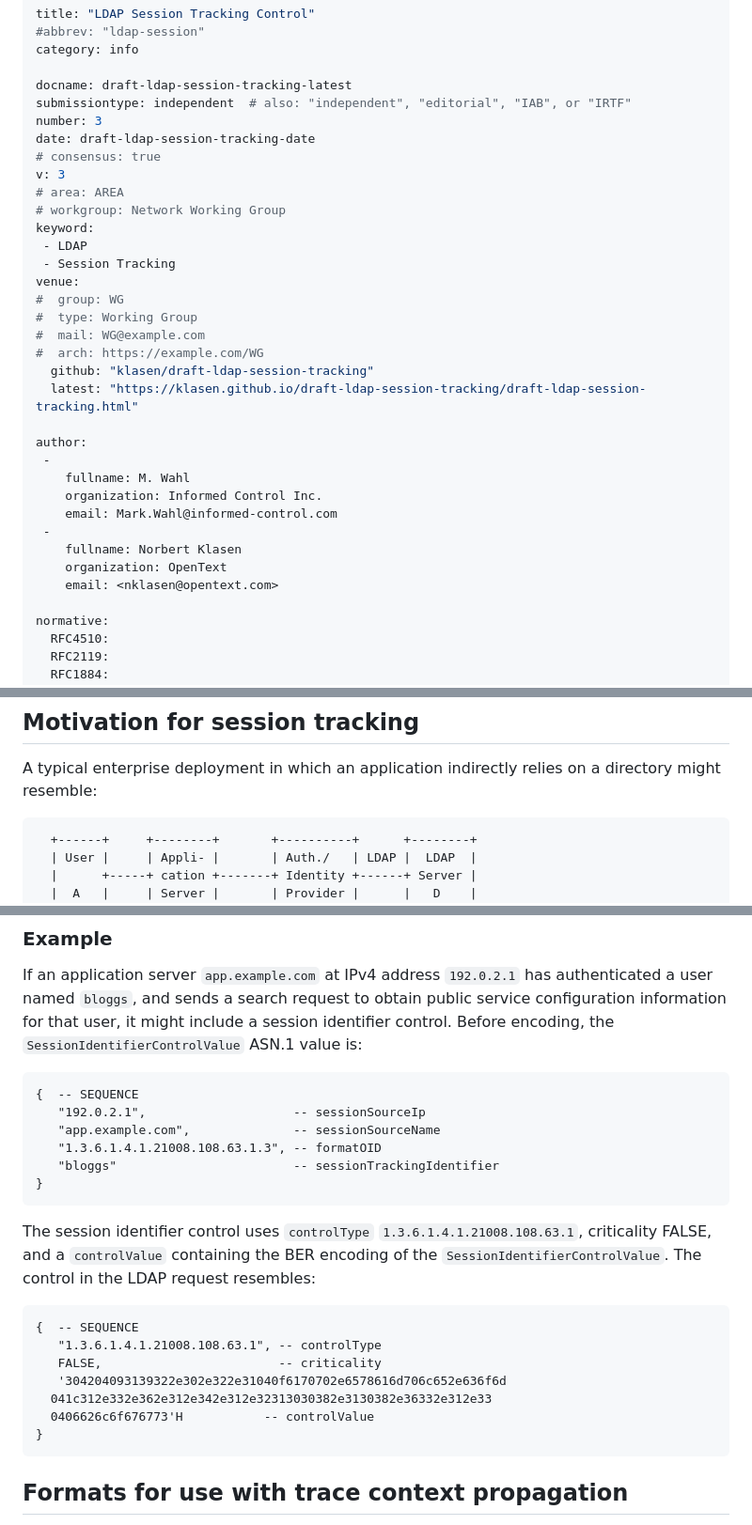
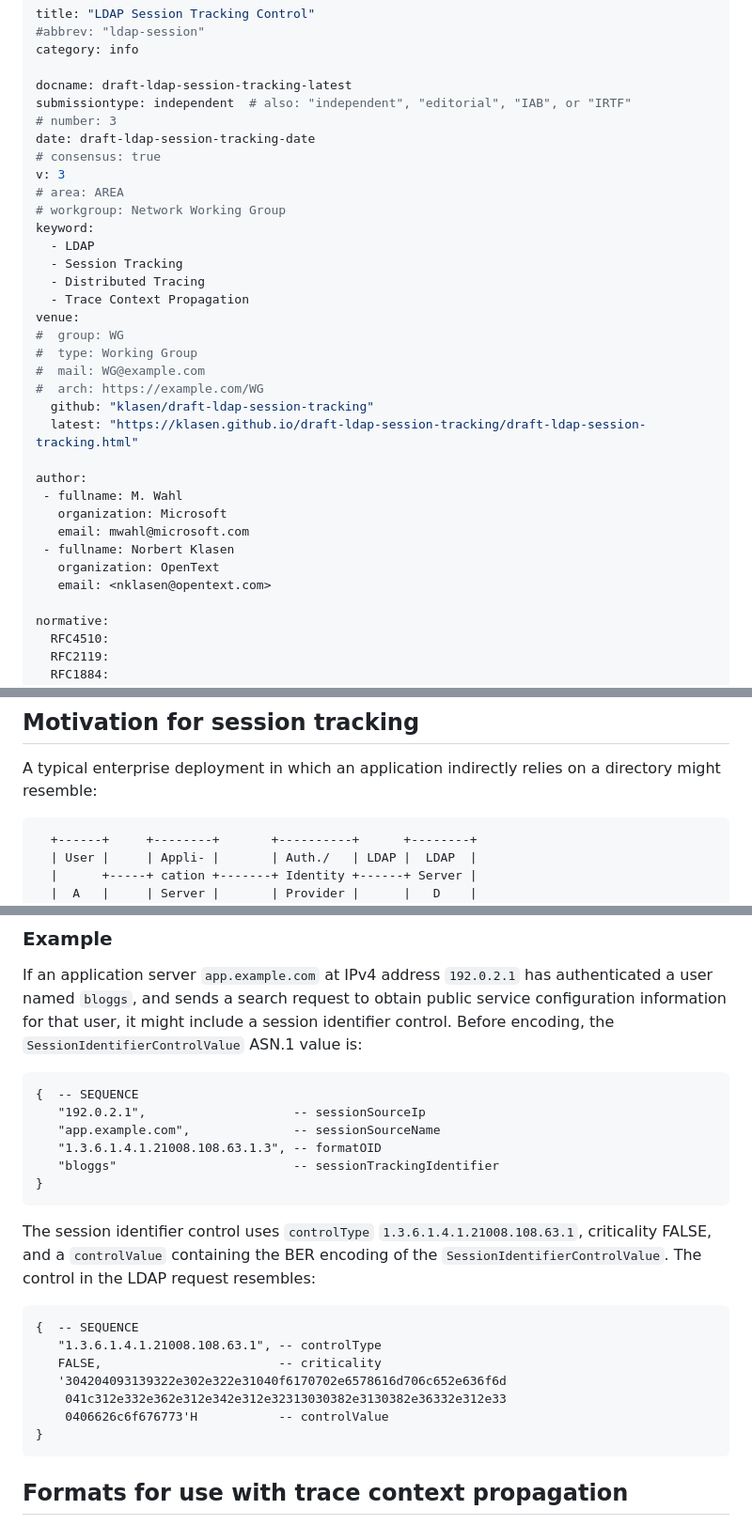
Before and after one commit to klasen/draft-ldap-session-tracking, a Markdown page: draft-ldap-session-tracking.md, 3 parts joined by grey strips. Shown at 94% size. Rendered like a GitHub page.

Commit message:
Format frontmatter

```diff
--- a/draft-ldap-session-tracking.md
+++ b/draft-ldap-session-tracking.md
@@ -5,15 +5,17 @@ category: info
 
 docname: draft-ldap-session-tracking-latest
 submissiontype: independent  # also: "independent", "editorial", "IAB", or "IRTF"
-number: 3
+# number: 3
 date: draft-ldap-session-tracking-date
 # consensus: true
 v: 3
 # area: AREA
 # workgroup: Network Working Group
 keyword:
- - LDAP
- - Session Tracking
+  - LDAP
+  - Session Tracking
+  - Distributed Tracing
+  - Trace Context Propagation
 venue:
 #  group: WG
 #  type: Working Group
@@ -23,14 +25,12 @@ venue:
   latest: "https://klasen.github.io/draft-ldap-session-tracking/draft-ldap-session-tracking.html"
 
 author:
- -
-    fullname: M. Wahl
-    organization: Informed Control Inc.
-    email: Mark.Wahl@informed-control.com
- -
-    fullname: Norbert Klasen
-    organization: OpenText
-    email: <nklasen@opentext.com>
+ - fullname: M. Wahl
+   organization: Microsoft
+   email: mwahl@microsoft.com
+ - fullname: Norbert Klasen
+   organization: OpenText
+   email: <nklasen@opentext.com>
 
 normative:
   RFC4510:
@@ -95,7 +96,7 @@ This document defines a control for LDAPv3 operation requests. The control carri
 
 A typical enterprise deployment in which an application indirectly relies on a directory might resemble:
 
-~~~
+~~~txt
   +------+     +--------+       +----------+      +--------+
   | User |     | Appli- |       | Auth./   | LDAP |  LDAP  |
   |      +-----+ cation +-------+ Identity +------+ Server |
@@ -205,7 +206,7 @@ This format does not distinguish multiple sessions or periods of interaction by
 
 If an application server `app.example.com` at IPv4 address `192.0.2.1` has authenticated a user named `bloggs`, and sends a search request to obtain public service configuration information for that user, it might include a session identifier control. Before encoding, the `SessionIdentifierControlValue` ASN.1 value is:
 
-~~~
+~~~asn.1
 {  -- SEQUENCE
    "192.0.2.1",                    -- sessionSourceIp
    "app.example.com",              -- sessionSourceName
@@ -216,13 +217,13 @@ If an application server `app.example.com` at IPv4 address `192.0.2.1` has authe
 
 The session identifier control uses `controlType` `1.3.6.1.4.1.21008.108.63.1`, criticality FALSE, and a `controlValue` containing the BER encoding of the `SessionIdentifierControlValue`. The control in the LDAP request resembles:
 
-~~~
+~~~asn.1
 {  -- SEQUENCE
    "1.3.6.1.4.1.21008.108.63.1", -- controlType
    FALSE,                        -- criticality
    '304204093139322e302e322e31040f6170702e6578616d706c652e636f6d
-  041c312e332e362e312e342e312e32313030382e3130382e36332e312e33
-  0406626c6f676773'H           -- controlValue
+    041c312e332e362e312e342e312e32313030382e3130382e36332e312e33
+    0406626c6f676773'H           -- controlValue
 }
 ~~~
 
```
Also changed, not shown: other parts of draft-ldap-session-tracking.md (+1 -0 lines).
